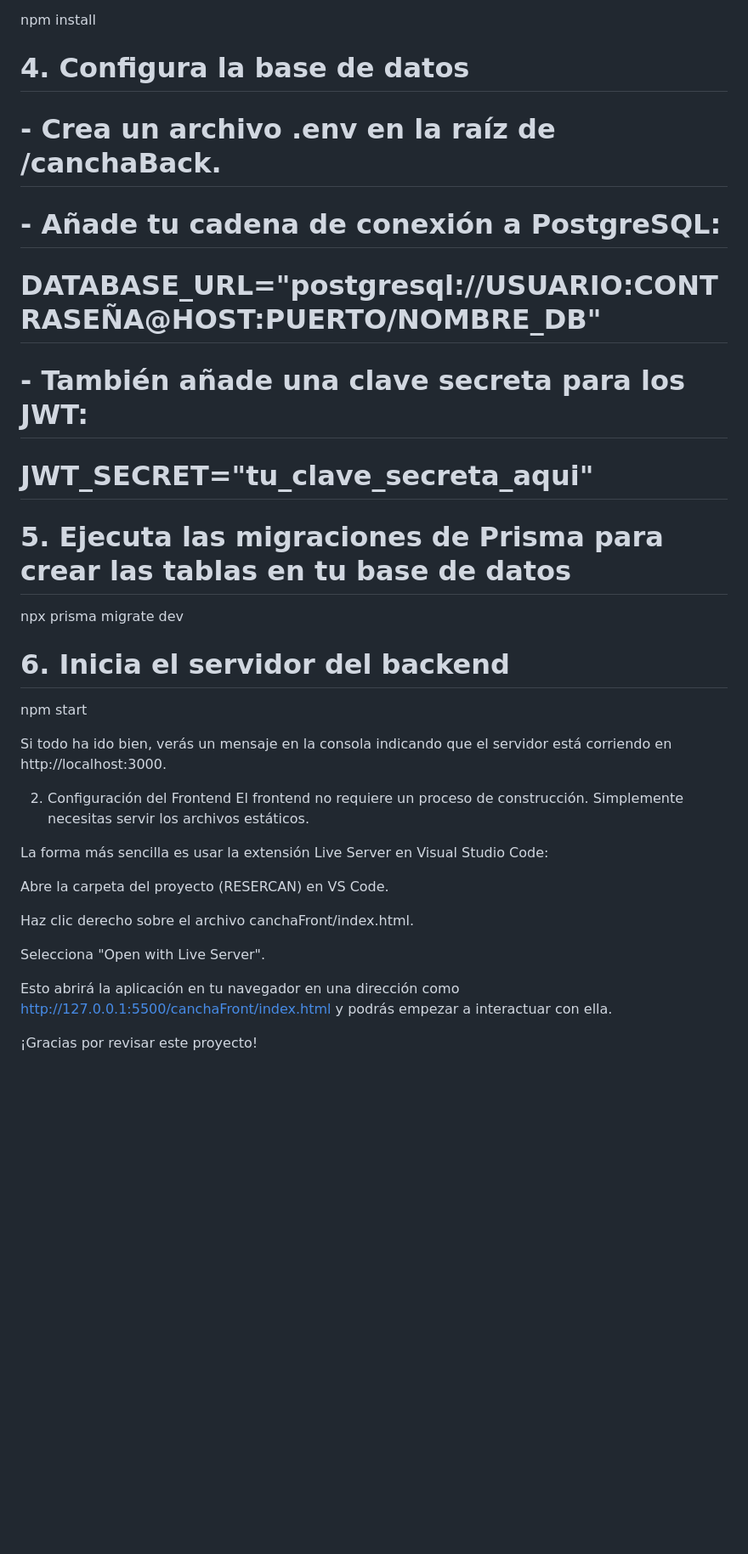
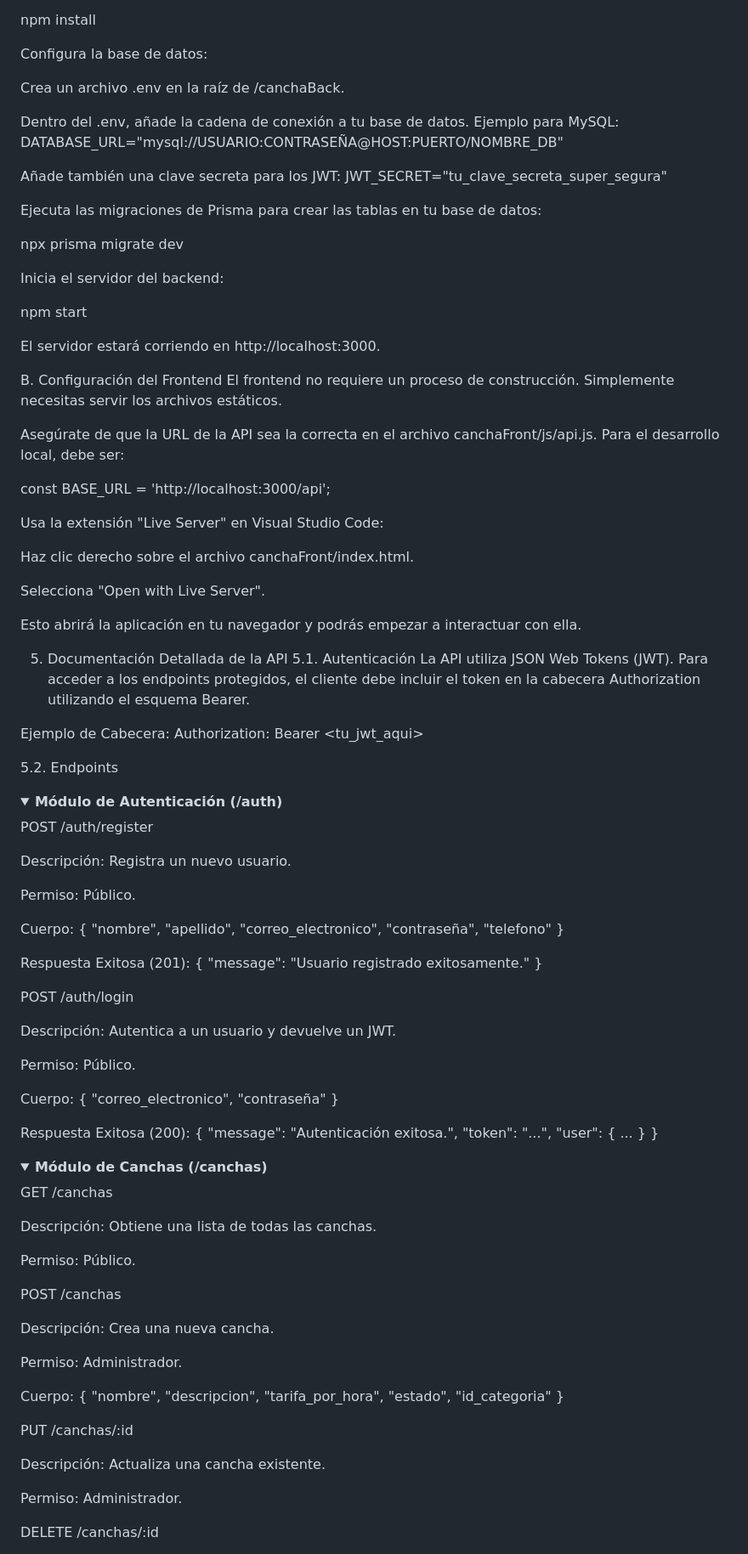
Before and after one commit to jthejohh/Reserva-Canchas, a Markdown page: README.md, the part around one of its changes. Shown at 85% size. Rendered like a GitHub page; folded sections open; blank space fills up the shorter version.

```diff
--- a/README.md
+++ b/README.md
@@ -71,31 +82,94 @@ cd canchaBack
 npm install
 
-# 4. Configura la base de datos
-#    - Crea un archivo .env en la raíz de /canchaBack.
-#    - Añade tu cadena de conexión a PostgreSQL:
-#      DATABASE_URL="postgresql://USUARIO:CONTRASEÑA@HOST:PUERTO/NOMBRE_DB"
-#    - También añade una clave secreta para los JWT:
-#      JWT_SECRET="tu_clave_secreta_aqui"
+Configura la base de datos:
 
-# 5. Ejecuta las migraciones de Prisma para crear las tablas en tu base de datos
+Crea un archivo .env en la raíz de /canchaBack.
+
+Dentro del .env, añade la cadena de conexión a tu base de datos. Ejemplo para MySQL:
+DATABASE_URL="mysql://USUARIO:CONTRASEÑA@HOST:PUERTO/NOMBRE_DB"
+
+Añade también una clave secreta para los JWT:
+JWT_SECRET="tu_clave_secreta_super_segura"
+
+Ejecuta las migraciones de Prisma para crear las tablas en tu base de datos:
+
 npx prisma migrate dev
 
-# 6. Inicia el servidor del backend
+Inicia el servidor del backend:
+
 npm start
 
-Si todo ha ido bien, verás un mensaje en la consola indicando que el servidor está corriendo en http://localhost:3000.
+El servidor estará corriendo en http://localhost:3000.
 
-2. Configuración del Frontend
+B. Configuración del Frontend
 El frontend no requiere un proceso de construcción. Simplemente necesitas servir los archivos estáticos.
 
-La forma más sencilla es usar la extensión Live Server en Visual Studio Code:
+Asegúrate de que la URL de la API sea la correcta en el archivo canchaFront/js/api.js. Para el desarrollo local, debe ser:
 
-Abre la carpeta del proyecto (RESERCAN) en VS Code.
+const BASE_URL = 'http://localhost:3000/api';
+
+Usa la extensión "Live Server" en Visual Studio Code:
 
 Haz clic derecho sobre el archivo canchaFront/index.html.
 
 Selecciona "Open with Live Server".
 
-Esto abrirá la aplicación en tu navegador en una dirección como http://127.0.0.1:5500/canchaFront/index.html y podrás empezar a interactuar con ella.
+Esto abrirá la aplicación en tu navegador y podrás empezar a interactuar con ella.
 
-¡Gracias por revisar este proyecto!
+5. Documentación Detallada de la API
+5.1. Autenticación
+La API utiliza JSON Web Tokens (JWT). Para acceder a los endpoints protegidos, el cliente debe incluir el token en la cabecera Authorization utilizando el esquema Bearer.
+
+Ejemplo de Cabecera: Authorization: Bearer <tu_jwt_aqui>
+
+5.2. Endpoints
+<details>
+<summary><strong>Módulo de Autenticación (/auth)</strong></summary>
+
+POST /auth/register
+
+Descripción: Registra un nuevo usuario.
+
+Permiso: Público.
+
+Cuerpo: { "nombre", "apellido", "correo_electronico", "contraseña", "telefono" }
+
+Respuesta Exitosa (201): { "message": "Usuario registrado exitosamente." }
+
+POST /auth/login
+
+Descripción: Autentica a un usuario y devuelve un JWT.
+
+Permiso: Público.
+
+Cuerpo: { "correo_electronico", "contraseña" }
+
+Respuesta Exitosa (200): { "message": "Autenticación exitosa.", "token": "...", "user": { ... } }
+
+</details>
+
+<details>
+<summary><strong>Módulo de Canchas (/canchas)</strong></summary>
+
+GET /canchas
+
+Descripción: Obtiene una lista de todas las canchas.
+
+Permiso: Público.
+
+POST /canchas
+
+Descripción: Crea una nueva cancha.
+
+Permiso: Administrador.
+
+Cuerpo: { "nombre", "descripcion", "tarifa_por_hora", "estado", "id_categoria" }
+
+PUT /canchas/:id
+
+Descripción: Actualiza una cancha existente.
+
+Permiso: Administrador.
+
+DELETE /canchas/:id
+
```
Also changed, not shown: other parts of README.md (+141 -25 lines).
